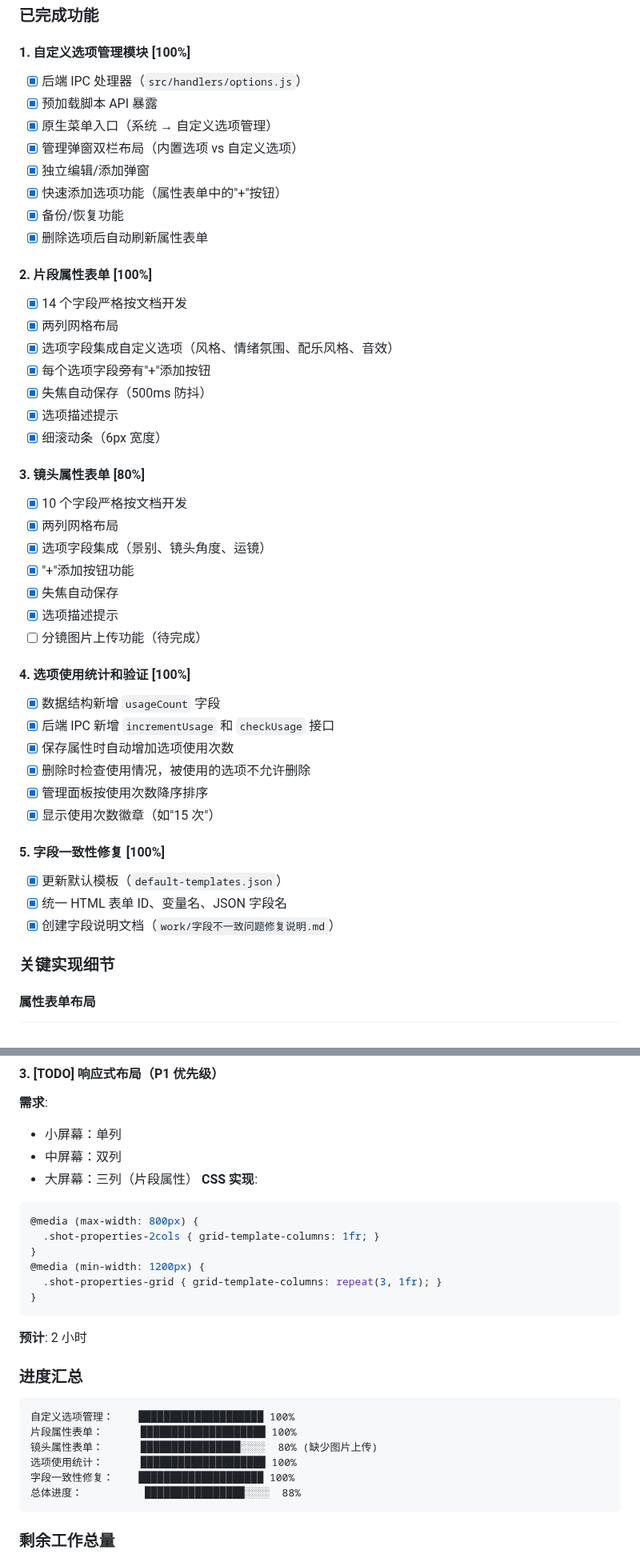
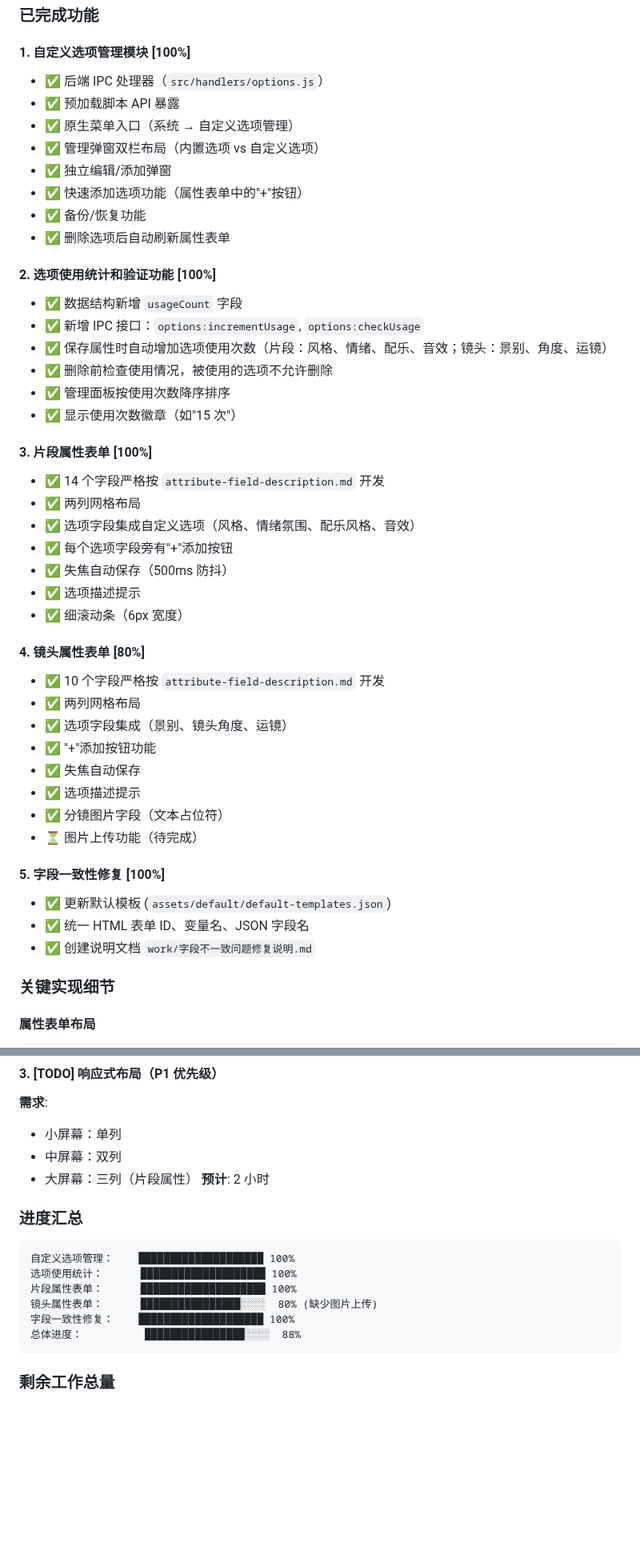
Before and after one commit to kim-tangfj/KimV4, a Markdown page: .qwen/PROJECT_SUMMARY.md, 2 parts joined by grey strips. Shown at 80% size. Drawn GitHub-style; blank space fills up the shorter version.

````diff
--- a/.qwen/PROJECT_SUMMARY.md
+++ b/.qwen/PROJECT_SUMMARY.md
@@ -86,45 +59,46 @@ npm run dev          # 开发模式（自动打开 DevTools）
 ### 已完成功能
 
 #### 1. 自定义选项管理模块 [100%]
-- [x] 后端 IPC 处理器（`src/handlers/options.js`）
-- [x] 预加载脚本 API 暴露
-- [x] 原生菜单入口（系统 → 自定义选项管理）
-- [x] 管理弹窗双栏布局（内置选项 vs 自定义选项）
-- [x] 独立编辑/添加弹窗
-- [x] 快速添加选项功能（属性表单中的"+"按钮）
-- [x] 备份/恢复功能
-- [x] 删除选项后自动刷新属性表单
+- ✅ 后端 IPC 处理器（`src/handlers/options.js`）
+- ✅ 预加载脚本 API 暴露
+- ✅ 原生菜单入口（系统 → 自定义选项管理）
+- ✅ 管理弹窗双栏布局（内置选项 vs 自定义选项）
+- ✅ 独立编辑/添加弹窗
+- ✅ 快速添加选项功能（属性表单中的"+"按钮）
+- ✅ 备份/恢复功能
+- ✅ 删除选项后自动刷新属性表单
 
-#### 2. 片段属性表单 [100%]
-- [x] 14 个字段严格按文档开发
-- [x] 两列网格布局
-- [x] 选项字段集成自定义选项（风格、情绪氛围、配乐风格、音效）
-- [x] 每个选项字段旁有"+"添加按钮
-- [x] 失焦自动保存（500ms 防抖）
-- [x] 选项描述提示
-- [x] 细滚动条（6px 宽度）
+#### 2. 选项使用统计和验证功能 [100%]
+- ✅ 数据结构新增 `usageCount` 字段
+- ✅ 新增 IPC 接口：`options:incrementUsage`, `options:checkUsage`
+- ✅ 保存属性时自动增加选项使用次数（片段：风格、情绪、配乐、音效；镜头：景别、角度、运镜）
+- ✅ 删除前检查使用情况，被使用的选项不允许删除
+- ✅ 管理面板按使用次数降序排序
+- ✅ 显示使用次数徽章（如"15 次"）
 
-#### 3. 镜头属性表单 [80%]
-- [x] 10 个字段严格按文档开发
-- [x] 两列网格布局
-- [x] 选项字段集成（景别、镜头角度、运镜）
-- [x] "+"添加按钮功能
-- [x] 失焦自动保存
-- [x] 选项描述提示
-- [ ] 分镜图片上传功能（待完成）
+#### 3. 片段属性表单 [100%]
+- ✅ 14 个字段严格按 `attribute-field-description.md` 开发
+- ✅ 两列网格布局
+- ✅ 选项字段集成自定义选项（风格、情绪氛围、配乐风格、音效）
+- ✅ 每个选项字段旁有"+"添加按钮
+- ✅ 失焦自动保存（500ms 防抖）
+- ✅ 选项描述提示
+- ✅ 细滚动条（6px 宽度）
 
-#### 4. 选项使用统计和验证 [100%]
-- [x] 数据结构新增 `usageCount` 字段
-- [x] 后端 IPC 新增 `incrementUsage` 和 `checkUsage` 接口
-- [x] 保存属性时自动增加选项使用次数
-- [x] 删除时检查使用情况，被使用的选项不允许删除
-- [x] 管理面板按使用次数降序排序
-- [x] 显示使用次数徽章（如"15 次"）
+#### 4. 镜头属性表单 [80%]
+- ✅ 10 个字段严格按 `attribute-field-description.md` 开发
+- ✅ 两列网格布局
+- ✅ 选项字段集成（景别、镜头角度、运镜）
+- ✅ "+"添加按钮功能
+- ✅ 失焦自动保存
+- ✅ 选项描述提示
+- ✅ 分镜图片字段（文本占位符）
+- ⏳ 图片上传功能（待完成）
 
 #### 5. 字段一致性修复 [100%]
-- [x] 更新默认模板（`default-templates.json`）
-- [x] 统一 HTML 表单 ID、变量名、JSON 字段名
-- [x] 创建字段说明文档（`work/字段不一致问题修复说明.md`）
+- ✅ 更新默认模板 (`assets/default/default-templates.json`)
+- ✅ 统一 HTML 表单 ID、变量名、JSON 字段名
+- ✅ 创建说明文档 `work/字段不一致问题修复说明.md`
 
 ### 关键实现细节
 
@@ -208,23 +188,14 @@ if (style && style !== oldShot.style) {
 - 小屏幕：单列
 - 中屏幕：双列
 - 大屏幕：三列（片段属性）
-**CSS 实现**:
-```css
-@media (max-width: 800px) {
-  .shot-properties-2cols { grid-template-columns: 1fr; }
-}
-@media (min-width: 1200px) {
-  .shot-properties-grid { grid-template-columns: repeat(3, 1fr); }
-}
-```
 **预计**: 2 小时
 
 ### 进度汇总
 ```
 自定义选项管理：    ████████████████████ 100%
+选项使用统计：      ████████████████████ 100%
 片段属性表单：      ████████████████████ 100%
 镜头属性表单：      ████████████████░░░░  80% (缺少图片上传)
-选项使用统计：      ████████████████████ 100%
 字段一致性修复：    ████████████████████ 100%
 总体进度：          ████████████████░░░░  88%
 ```
````
Also changed, not shown: other parts of .qwen/PROJECT_SUMMARY.md (+27 -48 lines).
